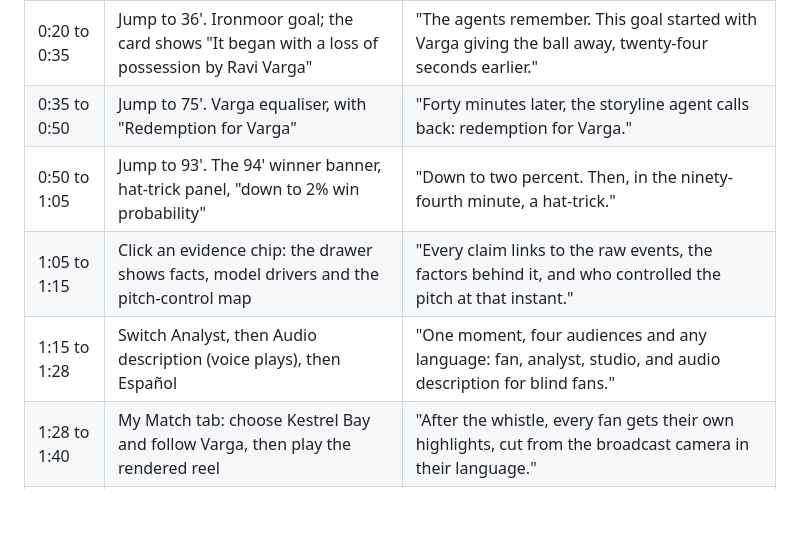
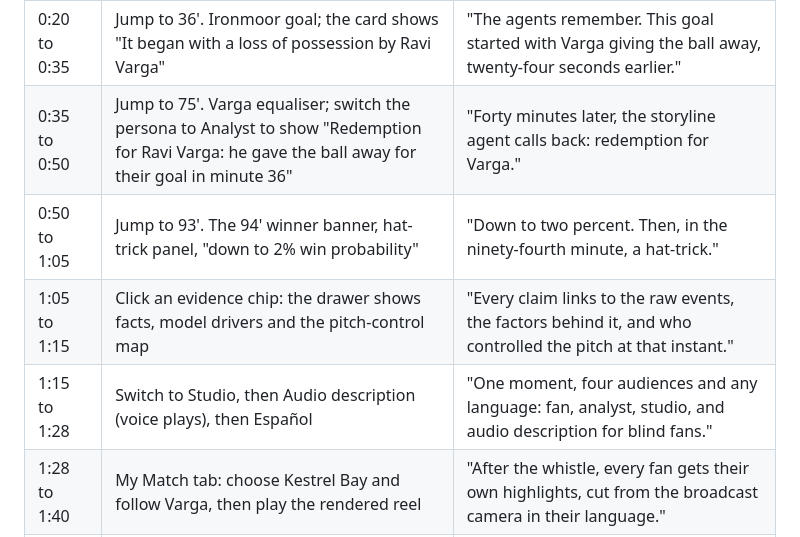
Before and after one commit to likalight/touchline, a Markdown page: docs/SUBMISSION.md, the part around the change. GitHub-like rendering; blank space fills up the shorter version.

Commit message:
Video script: redemption callback shown in Analyst persona (verified against demo match)
Co-Authored-By: Claude Opus 5.5 <noreply@anthropic.com>
Claude-Session: https://claude.ai/code/session_016vXrhvQLhkRBHp79VgCWFC

```diff
--- a/docs/SUBMISSION.md
+++ b/docs/SUBMISSION.md
@@ -83,10 +83,10 @@ red card comes at 29'.
 | 0:00 to 0:08 | TV camera, scorebug, cards streaming | "This is Touchline: AI agents on Azure that explain why football moments matter, live, for every kind of fan." |
 | 0:08 to 0:20 | 29' red card lower-third; win probability drops | "Kestrel Bay go down to ten men. Win probability falls, and every number on screen has been checked against the match data." |
 | 0:20 to 0:35 | Jump to 36'. Ironmoor goal; the card shows "It began with a loss of possession by Ravi Varga" | "The agents remember. This goal started with Varga giving the ball away, twenty-four seconds earlier." |
-| 0:35 to 0:50 | Jump to 75'. Varga equaliser, with "Redemption for Varga" | "Forty minutes later, the storyline agent calls back: redemption for Varga." |
+| 0:35 to 0:50 | Jump to 75'. Varga equaliser; switch the persona to Analyst to show "Redemption for Ravi Varga: he gave the ball away for their goal in minute 36" | "Forty minutes later, the storyline agent calls back: redemption for Varga." |
 | 0:50 to 1:05 | Jump to 93'. The 94' winner banner, hat-trick panel, "down to 2% win probability" | "Down to two percent. Then, in the ninety-fourth minute, a hat-trick." |
 | 1:05 to 1:15 | Click an evidence chip: the drawer shows facts, model drivers and the pitch-control map | "Every claim links to the raw events, the factors behind it, and who controlled the pitch at that instant." |
-| 1:15 to 1:28 | Switch Analyst, then Audio description (voice plays), then Español | "One moment, four audiences and any language: fan, analyst, studio, and audio description for blind fans." |
+| 1:15 to 1:28 | Switch to Studio, then Audio description (voice plays), then Español | "One moment, four audiences and any language: fan, analyst, studio, and audio description for blind fans." |
 | 1:28 to 1:40 | My Match tab: choose Kestrel Bay and follow Varga, then play the rendered reel | "After the whistle, every fan gets their own highlights, cut from the broadcast camera in their language." |
 | 1:40 to 1:50 | Agents at work: workflow graph, live handoffs, 735 of 735 verified | "Under the hood: a Microsoft Agent Framework workflow, with every handoff traced and every claim verified." |
 | 1:50 to 1:58 | The CasparCG template, then the story page | "And it drops straight into a broadcaster's graphics system. Touchline: the game, explained." |
```
